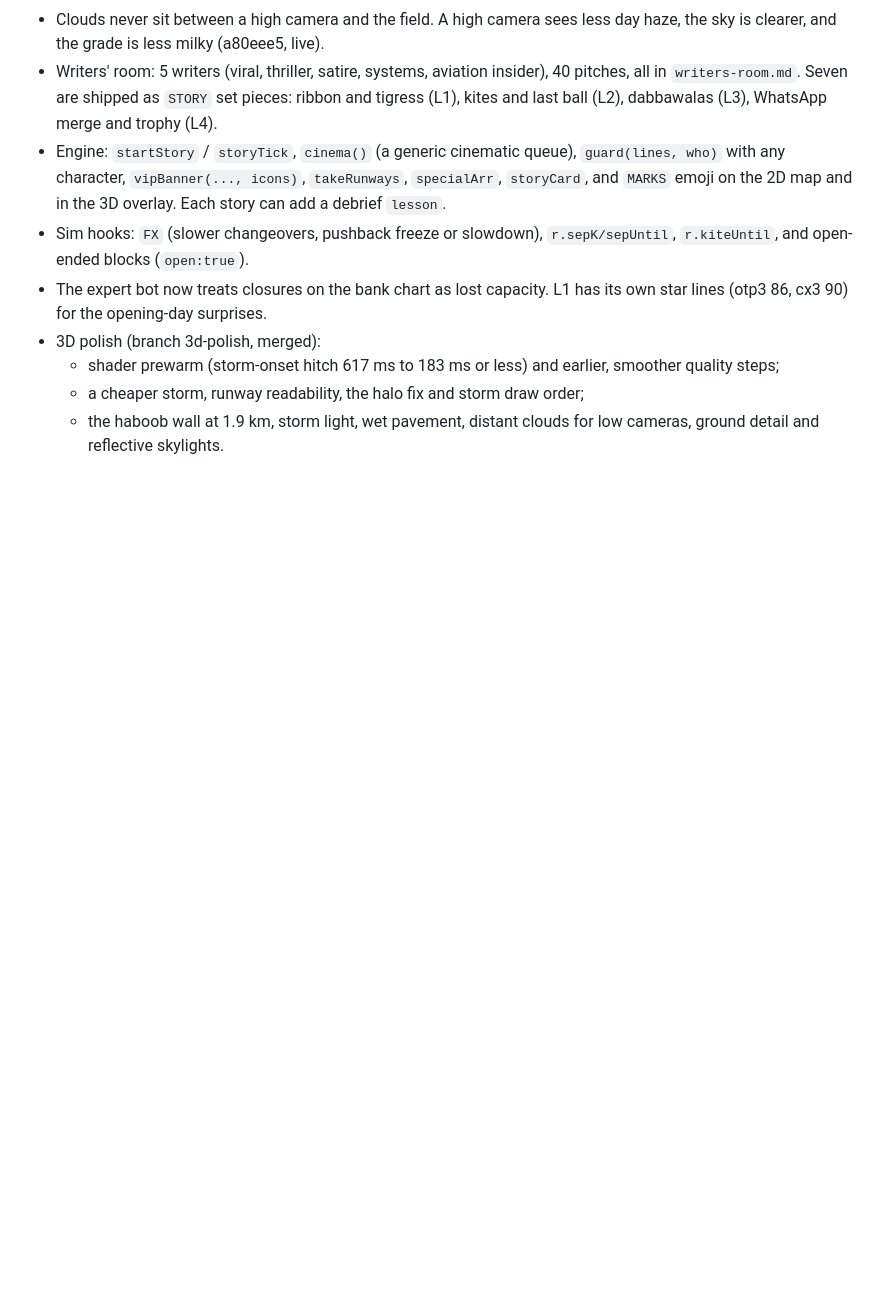
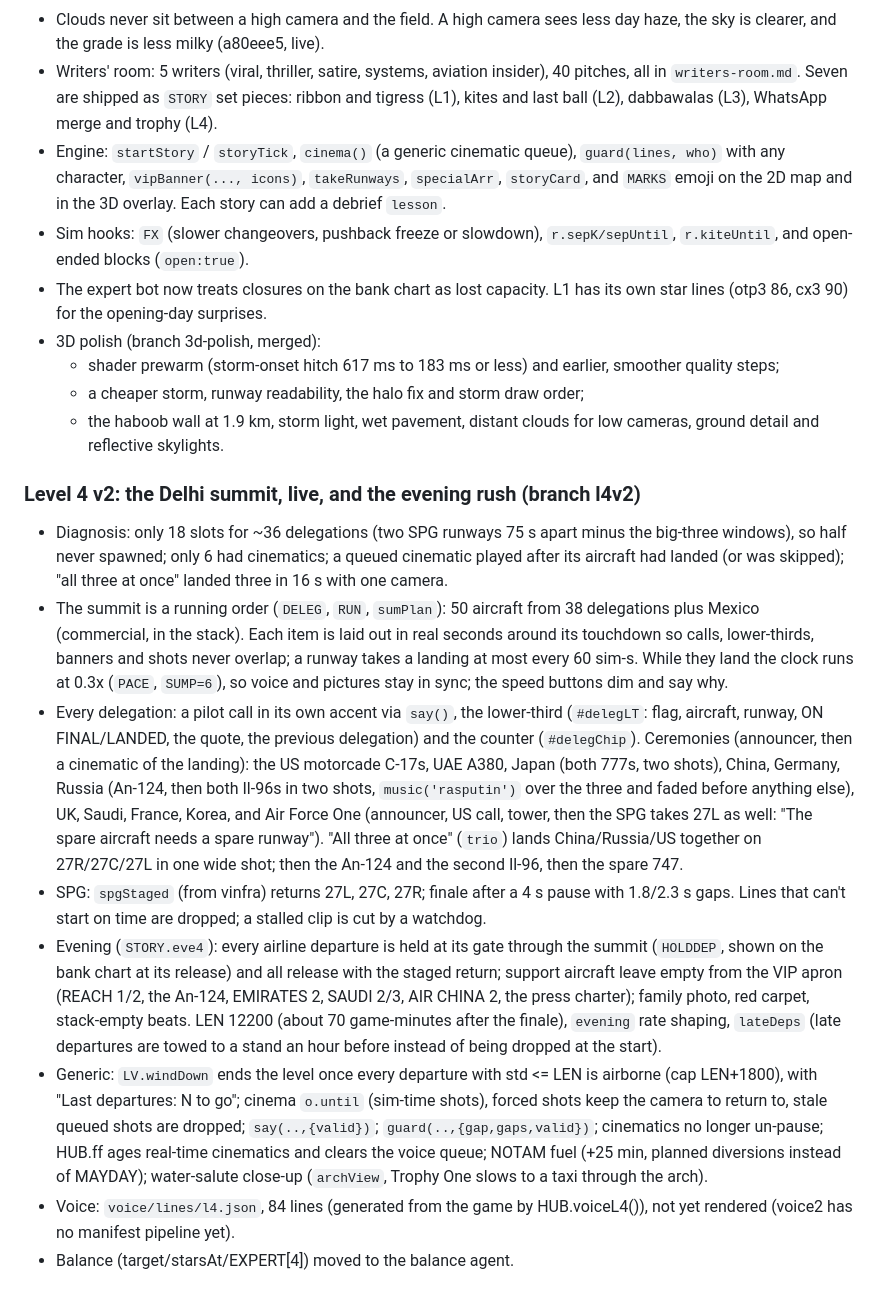
Before and after one commit to aaradhyjani-pixel/zero-mile-hub, a Markdown page: progress.md, the part around the change. Drawn GitHub-style; blank space fills up the shorter version.

Commit message:
progress: Level 4 v2 changelog
Co-Authored-By: Claude Opus 5.5 <noreply@anthropic.com>

```diff
--- a/progress.md
+++ b/progress.md
@@ -87,3 +87,13 @@ Shipped in this pass:
   - shader prewarm (storm-onset hitch 617 ms to 183 ms or less) and earlier, smoother quality steps;
   - a cheaper storm, runway readability, the halo fix and storm draw order;
   - the haboob wall at 1.9 km, storm light, wet pavement, distant clouds for low cameras, ground detail and reflective skylights.
+
+### Level 4 v2: the Delhi summit, live, and the evening rush (branch l4v2)
+- Diagnosis: only 18 slots for ~36 delegations (two SPG runways 75 s apart minus the big-three windows), so half never spawned; only 6 had cinematics; a queued cinematic played after its aircraft had landed (or was skipped); "all three at once" landed three in 16 s with one camera.
+- The summit is a running order (`DELEG`, `RUN`, `sumPlan`): 50 aircraft from 38 delegations plus Mexico (commercial, in the stack). Each item is laid out in real seconds around its touchdown so calls, lower-thirds, banners and shots never overlap; a runway takes a landing at most every 60 sim-s. While they land the clock runs at 0.3x (`PACE`, `SUMP=6`), so voice and pictures stay in sync; the speed buttons dim and say why.
+- Every delegation: a pilot call in its own accent via `say()`, the lower-third (`#delegLT`: flag, aircraft, runway, ON FINAL/LANDED, the quote, the previous delegation) and the counter (`#delegChip`). Ceremonies (announcer, then a cinematic of the landing): the US motorcade C-17s, UAE A380, Japan (both 777s, two shots), China, Germany, Russia (An-124, then both Il-96s in two shots, `music('rasputin')` over the three and faded before anything else), UK, Saudi, France, Korea, and Air Force One (announcer, US call, tower, then the SPG takes 27L as well: "The spare aircraft needs a spare runway"). "All three at once" (`trio`) lands China/Russia/US together on 27R/27C/27L in one wide shot; then the An-124 and the second Il-96, then the spare 747.
+- SPG: `spgStaged` (from vinfra) returns 27L, 27C, 27R; finale after a 4 s pause with 1.8/2.3 s gaps. Lines that can't start on time are dropped; a stalled clip is cut by a watchdog.
+- Evening (`STORY.eve4`): every airline departure is held at its gate through the summit (`HOLDDEP`, shown on the bank chart at its release) and all release with the staged return; support aircraft leave empty from the VIP apron (REACH 1/2, the An-124, EMIRATES 2, SAUDI 2/3, AIR CHINA 2, the press charter); family photo, red carpet, stack-empty beats. LEN 12200 (about 70 game-minutes after the finale), `evening` rate shaping, `lateDeps` (late departures are towed to a stand an hour before instead of being dropped at the start).
+- Generic: `LV.windDown` ends the level once every departure with std <= LEN is airborne (cap LEN+1800), with "Last departures: N to go"; cinema `o.until` (sim-time shots), forced shots keep the camera to return to, stale queued shots are dropped; `say(..,{valid})`; `guard(..,{gap,gaps,valid})`; cinematics no longer un-pause; HUB.ff ages real-time cinematics and clears the voice queue; NOTAM fuel (+25 min, planned diversions instead of MAYDAY); water-salute close-up (`archView`, Trophy One slows to a taxi through the arch).
+- Voice: `voice/lines/l4.json`, 84 lines (generated from the game by HUB.voiceL4()), not yet rendered (voice2 has no manifest pipeline yet).
+- Balance (target/starsAt/EXPERT[4]) moved to the balance agent.
```
